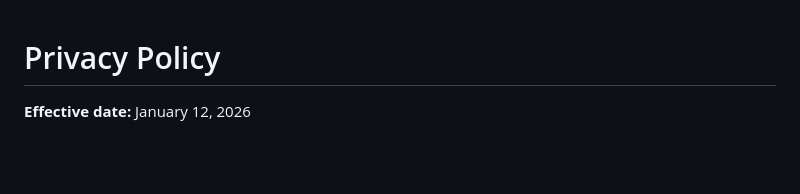
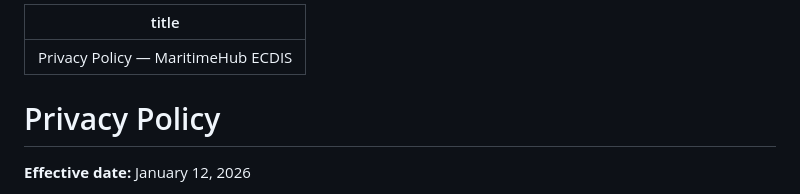
Before and after one commit to NavyNavigator/privacy-policy, a Markdown page: ecdis/index.md, the part around the change. GitHub-like rendering; blank space fills up the shorter version.

```diff
--- a/ecdis/index.md
+++ b/ecdis/index.md
@@ -1,3 +1,6 @@
+---
+title: Privacy Policy — MaritimeHub ECDIS
+---
 # Privacy Policy
 
 **Effective date:** January 12, 2026
```
